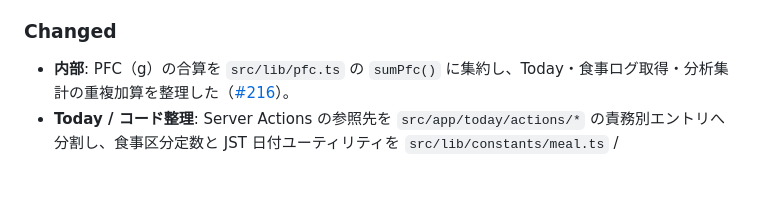
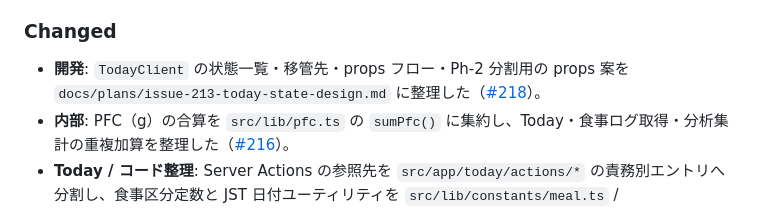
Before and after one commit to kzkski/ketolog, a Markdown page: CHANGELOG.md, the part around the change. GitHub-like rendering; blank space fills up the shorter version.

Commit message:
docs: TodayClient の状態フロー設計を追加
Issue #213 Ph-2 前に state 所有者・props 流れ・分割用 props 案を整理する。

Made-with: Cursor

```diff
--- a/CHANGELOG.md
+++ b/CHANGELOG.md
@@ -17,6 +17,7 @@
 
 ### Changed
 
+- **開発**: `TodayClient` の状態一覧・移管先・props フロー・Ph-2 分割用の props 案を `docs/plans/issue-213-today-state-design.md` に整理した（[#218](https://github.com/kzkski/ketolog/issues/218)）。
 - **内部**: PFC（g）の合算を `src/lib/pfc.ts` の `sumPfc()` に集約し、Today・食事ログ取得・分析集計の重複加算を整理した（[#216](https://github.com/kzkski/ketolog/issues/216)）。
 - **Today / コード整理**: Server Actions の参照先を `src/app/today/actions/*` の責務別エントリへ分割し、食事区分定数と JST 日付ユーティリティを `src/lib/constants/meal.ts` / `src/lib/date.ts` に集約した（[#215](https://github.com/kzkski/ketolog/issues/215)）。
 - **開発運用**: コードベース責務分割・パフォーマンス改善の設計をドキュメント化した（`AGENTS.md` / `CONTRIBUTING.md` にディレクトリ配置規約・Server Actions import ルールを追記、`ROADMAP.md` に技術的改善セクションを追加、`docs/plans/issue-213-refactor-codebase.md` を新規作成）（[#213](https://github.com/kzkski/ketolog/issues/213)）。
```
Also changed, not shown: docs/plans/issue-213-today-state-design.md (added, +258 -0 lines).
